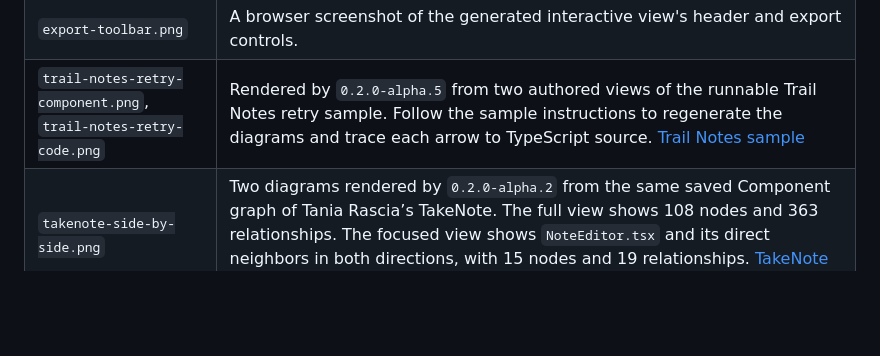
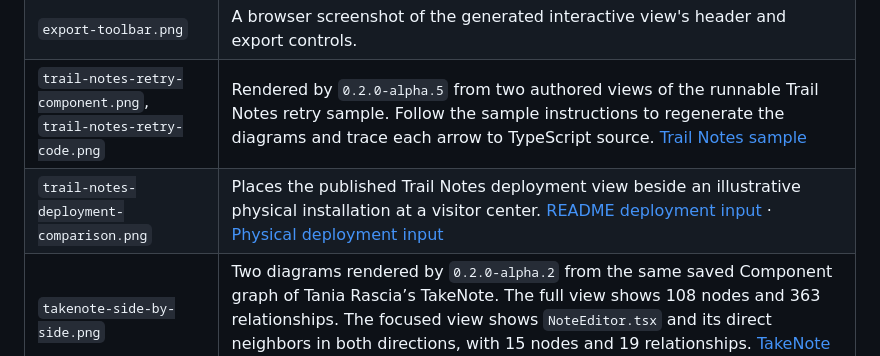
Before and after one commit to zrack/c4-architect-mcp, a Markdown page: docs/images/README.md, the part around the change. GitHub-like rendering; blank space fills up the shorter version.

Commit message:
Add Trail Notes deployment comparison assets

```diff
--- a/docs/images/README.md
+++ b/docs/images/README.md
@@ -11,6 +11,7 @@ These are project-authored illustrations and captures from the C4 Architect serv
 | `selection-example.png`, `selection-example.svg` | Actual browser downloads from the 20-node interactive view's **Export PNG** and **Export SVG** buttons with **Order orchestration** selected. Both contain the full diagram and its current highlighting. |
 | `export-toolbar.png` | A browser screenshot of the generated interactive view's header and export controls. |
 | `trail-notes-retry-component.png`, `trail-notes-retry-code.png` | Rendered by `0.2.0-alpha.5` from two authored views of the runnable Trail Notes retry sample. Follow the sample instructions to regenerate the diagrams and trace each arrow to TypeScript source. [Trail Notes sample](../../examples/trail-notes/README.md) |
+| `trail-notes-deployment-comparison.png` | Places the published Trail Notes deployment view beside an illustrative physical installation at a visitor center. [README deployment input](https://github.com/zrack/c4-architect-mcp/releases/download/v0.2.0-alpha.4/trail-notes-deployment.json) · [Physical deployment input](../../examples/trail-notes/diagrams/physical-deployment.json) |
 | `takenote-side-by-side.png` | Two diagrams rendered by `0.2.0-alpha.2` from the same saved Component graph of Tania Rascia’s TakeNote. The full view shows 108 nodes and 363 relationships. The focused view shows `NoteEditor.tsx` and its direct neighbors in both directions, with 15 nodes and 19 relationships. [TakeNote source revision](https://github.com/taniarascia/takenote/tree/e0eddbb9a21ae4cf4c4c7c183f29cfd666e08331/src) · [TakeNote MIT license](https://github.com/taniarascia/takenote/blob/e0eddbb9a21ae4cf4c4c7c183f29cfd666e08331/LICENSE) |
 
 Regenerate the order-service and 20-node examples with [scripts/create-docs-examples.mjs](../../scripts/create-docs-examples.mjs). From the repository root:
```
Also changed, not shown: docs/images/trail-notes-deployment-comparison.png (added), 1 other file.
